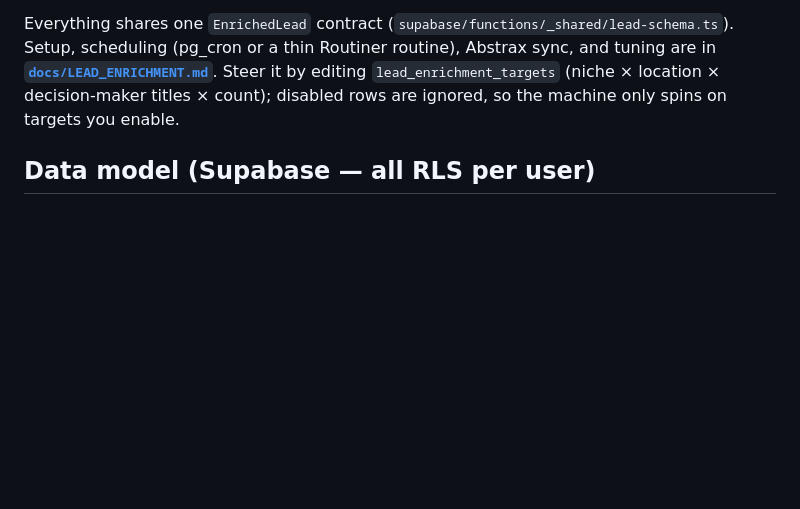
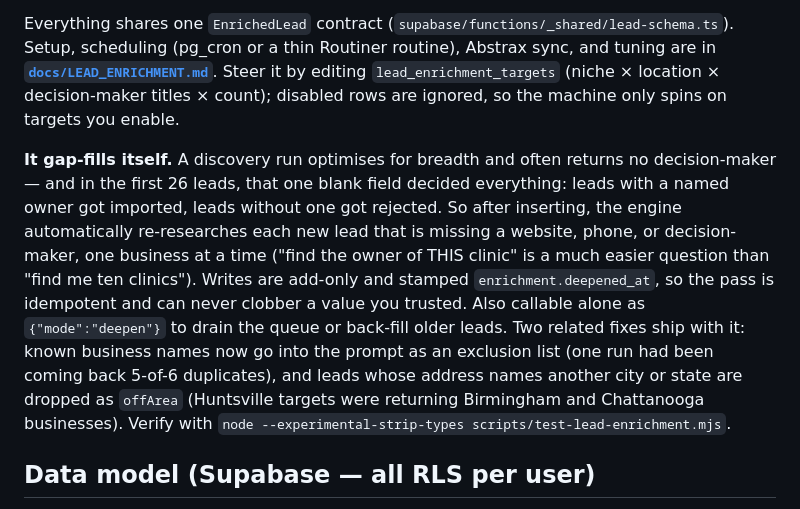
Before and after one commit to ZPARXMarketing/ROUTINER, a Markdown page: CLAUDE.md, the part around the change. Rendered like a GitHub page; blank space fills up the shorter version.

```diff
--- a/CLAUDE.md
+++ b/CLAUDE.md
@@ -382,6 +382,21 @@ thin Routiner routine), Abstrax sync, and tuning are in
 `lead_enrichment_targets` (niche × location × decision-maker titles × count);
 disabled rows are ignored, so the machine only spins on targets you enable.
 
+**It gap-fills itself.** A discovery run optimises for breadth and often returns
+no decision-maker — and in the first 26 leads, that one blank field decided
+everything: leads with a named owner got imported, leads without one got
+rejected. So after inserting, the engine automatically re-researches each new
+lead that is missing a website, phone, or decision-maker, one business at a
+time ("find the owner of THIS clinic" is a much easier question than "find me
+ten clinics"). Writes are add-only and stamped `enrichment.deepened_at`, so the
+pass is idempotent and can never clobber a value you trusted. Also callable
+alone as `{"mode":"deepen"}` to drain the queue or back-fill older leads. Two
+related fixes ship with it: known business names now go into the prompt as an
+exclusion list (one run had been coming back 5-of-6 duplicates), and leads whose
+address names another city or state are dropped as `offArea` (Huntsville targets
+were returning Birmingham and Chattanooga businesses). Verify with
+`node --experimental-strip-types scripts/test-lead-enrichment.mjs`.
+
 ## Data model (Supabase — all RLS per user)
 
 - **`routiner_notes`** — the Board. `body`, `status`
```
Also changed, not shown: docs/LEAD_ENRICHMENT.md (+80 -1 lines).
